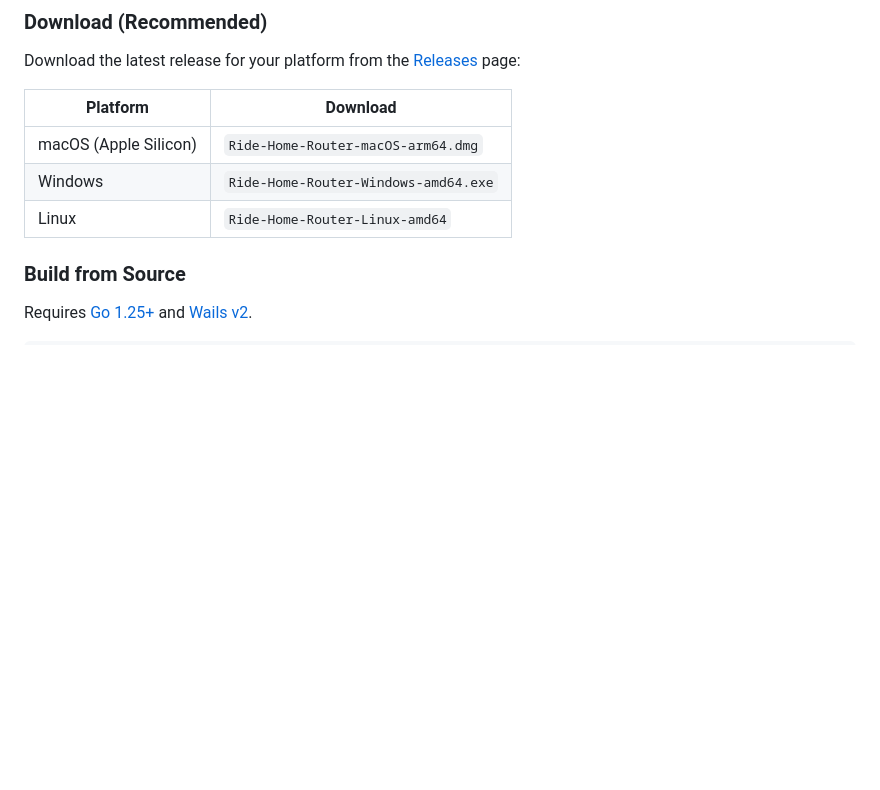
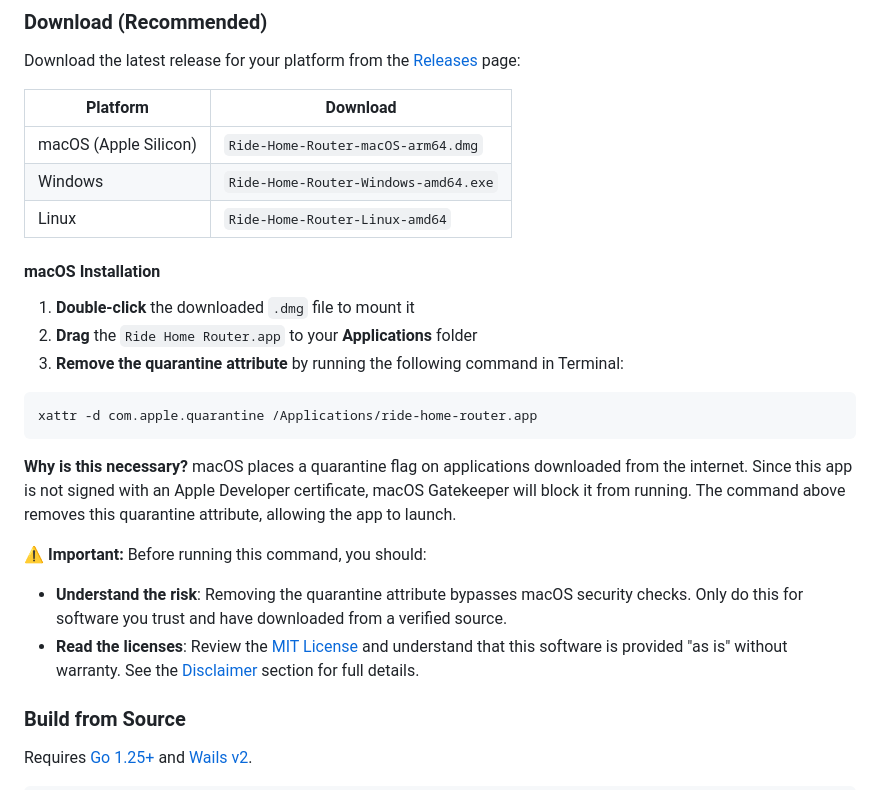
Before and after one commit to aryan-binazir/ride-home-router, a Markdown page: README.md, the part around the change. Drawn GitHub-style; blank space fills up the shorter version.

Commit message:
Add macOS installation instructions (#10)
Document the steps to install on macOS including mounting the DMG,
moving to Applications, and removing the quarantine attribute. Added
explanation of why this is necessary and security considerations.

````diff
--- a/README.md
+++ b/README.md
@@ -73,6 +73,22 @@ Download the latest release for your platform from the [Releases](../../releases
 | macOS (Apple Silicon) | `Ride-Home-Router-macOS-arm64.dmg` |
 | Windows | `Ride-Home-Router-Windows-amd64.exe` |
 | Linux | `Ride-Home-Router-Linux-amd64` |
+
+#### macOS Installation
+
+1. **Double-click** the downloaded `.dmg` file to mount it
+2. **Drag** the `Ride Home Router.app` to your **Applications** folder
+3. **Remove the quarantine attribute** by running the following command in Terminal:
+
+```bash
+xattr -d com.apple.quarantine /Applications/ride-home-router.app
+```
+
+**Why is this necessary?** macOS places a quarantine flag on applications downloaded from the internet. Since this app is not signed with an Apple Developer certificate, macOS Gatekeeper will block it from running. The command above removes this quarantine attribute, allowing the app to launch.
+
+**⚠️ Important:** Before running this command, you should:
+- **Understand the risk**: Removing the quarantine attribute bypasses macOS security checks. Only do this for software you trust and have downloaded from a verified source.
+- **Read the licenses**: Review the [MIT License](LICENSE) and understand that this software is provided "as is" without warranty. See the [Disclaimer](#disclaimer) section for full details.
 
 ### Build from Source
 
````
